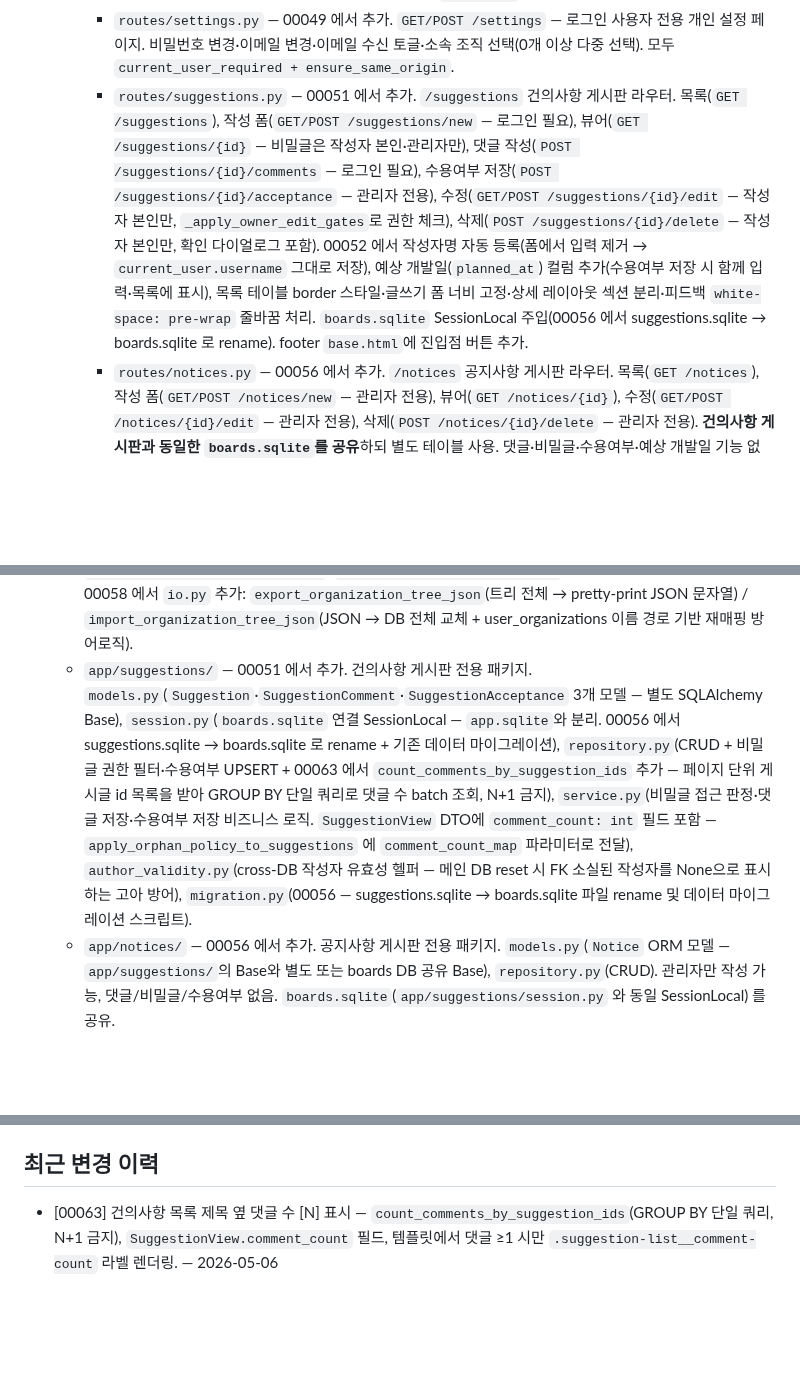
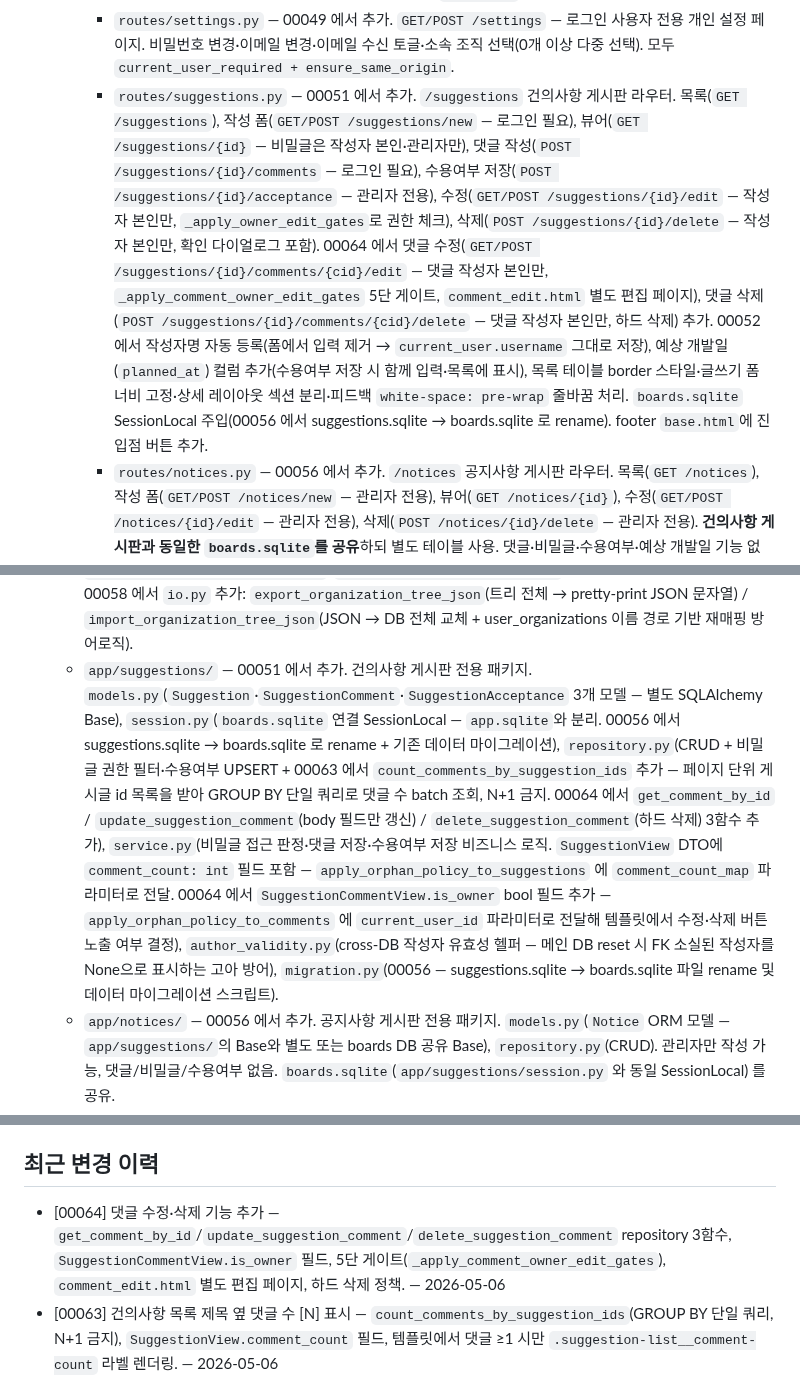
Before and after one commit to seungkeolkim/government-project-analysis-agent, a Markdown page: PROJECT_NOTES.md, 3 parts joined by grey strips. Rendered like a GitHub page; blank space fills up the shorter version.

Commit message:
[00064] memory: PROJECT_NOTES.md 갱신

```diff
--- a/PROJECT_NOTES.md
+++ b/PROJECT_NOTES.md
@@ -40,7 +40,7 @@ IRIS(한국연구재단 범부처통합연구지원시스템), NTIS 등 정부
     - `static/vendor/chart.min.js` — Chart.js 로컬 번들(외부 CDN 금지 컨벤션). 추이 차트 전용. NOTICE에 MIT 라이선스 추가.
     - `templates/dashboard.html` — 대시보드 페이지 템플릿. Chart.js 데이터는 서버 사전 계산 후 JSON 임베드(별도 API 호출 없음). 네비에 "대시보드" 탭 추가(`base.html`).
     - `routes/settings.py` — 00049 에서 추가. `GET/POST /settings` — 로그인 사용자 전용 개인 설정 페이지. 비밀번호 변경·이메일 변경·이메일 수신 토글·소속 조직 선택(0개 이상 다중 선택). 모두 `current_user_required + ensure_same_origin`.
-    - `routes/suggestions.py` — 00051 에서 추가. `/suggestions` 건의사항 게시판 라우터. 목록(`GET /suggestions`), 작성 폼(`GET/POST /suggestions/new` — 로그인 필요), 뷰어(`GET /suggestions/{id}` — 비밀글은 작성자 본인·관리자만), 댓글 작성(`POST /suggestions/{id}/comments` — 로그인 필요), 수용여부 저장(`POST /suggestions/{id}/acceptance` — 관리자 전용), 수정(`GET/POST /suggestions/{id}/edit` — 작성자 본인만, `_apply_owner_edit_gates`로 권한 체크), 삭제(`POST /suggestions/{id}/delete` — 작성자 본인만, 확인 다이얼로그 포함). 00052 에서 작성자명 자동 등록(폼에서 입력 제거 → `current_user.username` 그대로 저장), 예상 개발일(`planned_at`) 컬럼 추가(수용여부 저장 시 함께 입력·목록에 표시), 목록 테이블 border 스타일·글쓰기 폼 너비 고정·상세 레이아웃 섹션 분리·피드백 `white-space: pre-wrap` 줄바꿈 처리. `boards.sqlite` SessionLocal 주입(00056 에서 suggestions.sqlite → boards.sqlite 로 rename). footer `base.html`에 진입점 버튼 추가.
+    - `routes/suggestions.py` — 00051 에서 추가. `/suggestions` 건의사항 게시판 라우터. 목록(`GET /suggestions`), 작성 폼(`GET/POST /suggestions/new` — 로그인 필요), 뷰어(`GET /suggestions/{id}` — 비밀글은 작성자 본인·관리자만), 댓글 작성(`POST /suggestions/{id}/comments` — 로그인 필요), 수용여부 저장(`POST /suggestions/{id}/acceptance` — 관리자 전용), 수정(`GET/POST /suggestions/{id}/edit` — 작성자 본인만, `_apply_owner_edit_gates`로 권한 체크), 삭제(`POST /suggestions/{id}/delete` — 작성자 본인만, 확인 다이얼로그 포함). 00064 에서 댓글 수정(`GET/POST /suggestions/{id}/comments/{cid}/edit` — 댓글 작성자 본인만, `_apply_comment_owner_edit_gates` 5단 게이트, `comment_edit.html` 별도 편집 페이지), 댓글 삭제(`POST /suggestions/{id}/comments/{cid}/delete` — 댓글 작성자 본인만, 하드 삭제) 추가. 00052 에서 작성자명 자동 등록(폼에서 입력 제거 → `current_user.username` 그대로 저장), 예상 개발일(`planned_at`) 컬럼 추가(수용여부 저장 시 함께 입력·목록에 표시), 목록 테이블 border 스타일·글쓰기 폼 너비 고정·상세 레이아웃 섹션 분리·피드백 `white-space: pre-wrap` 줄바꿈 처리. `boards.sqlite` SessionLocal 주입(00056 에서 suggestions.sqlite → boards.sqlite 로 rename). footer `base.html`에 진입점 버튼 추가.
     - `routes/notices.py` — 00056 에서 추가. `/notices` 공지사항 게시판 라우터. 목록(`GET /notices`), 작성 폼(`GET/POST /notices/new` — 관리자 전용), 뷰어(`GET /notices/{id}`), 수정(`GET/POST /notices/{id}/edit` — 관리자 전용), 삭제(`POST /notices/{id}/delete` — 관리자 전용). **건의사항 게시판과 동일한 `boards.sqlite`를 공유**하되 별도 테이블 사용. 댓글·비밀글·수용여부·예상 개발일 기능 없음. footer `base.html`에 건의사항 버튼 왼쪽에 다른 색 버튼으로 진입점 추가.
     - `routes/admin.py` — Phase 2(00025) 관리자 페이지. 00049 에서 **2-level 탭 구조로 재편**: 상위 탭 「공고 수집 제어」(기존 `[수집 제어]`/`[sources.yaml]`/`[스케줄]` 포함) + 상위 탭 「조직 관리」(하위: `[조직 구성]`/`[사용자 관리]`). 라우터 레벨 `dependencies=[Depends(admin_user_required)]`. 기존 엔드포인트 외 신규: `GET /admin/organizations`(조직 트리), `POST/DELETE /admin/organizations`(추가/삭제), `GET /admin/users`(전체 사용자 목록), `POST /admin/users/{id}/password`(비밀번호 변경), `POST /admin/users/{id}/organizations`(조직 변경), `DELETE /admin/users/{id}`(계정+관련데이터 삭제 — 즐겨찾기·열람내역·관련성 검토). 00055 에서 `POST /admin/organizations/{id}/rename`(조직명 변경, flash PRG 패턴) + `POST /admin/organizations/{id}/move`(상위 조직 변경, 순환 참조 방지 포함) 추가. 00058 에서 `GET /admin/organizations/export`(JSON 파일 다운로드) + `POST /admin/organizations/import`(JSON 파일 업로드·교체, 영향받은 사용자 수/드롭 수 flash) 추가. `startup` 시 `cleanup_stale_running_runs()` → `start_scheduler()` 순서 고정(lock 경합 방지), `shutdown` 시 `stop_scheduler(wait=False)`. 템플릿은 `admin/base.html`(공통 2-level 탭 레이아웃) + `admin/organizations.html` + `admin/users.html`.
     - `routes/relevance.py` — Phase 3a(00035) 관련성 판정 라우터. `POST /canonical/{id}/relevance`(판정 저장·이관), `DELETE /canonical/{id}/relevance`(삭제 + History 이관), `GET /canonical/{id}/relevance/history`. 모두 `current_user_required + ensure_same_origin`.
@@ -50,7 +50,7 @@ IRIS(한국연구재단 범부처통합연구지원시스템), NTIS 등 정부
     - `static/js/favorites.js` — Phase 3b(00036) + task 00037 재배선 목록·상세 별 아이콘 토글 + 폴더 선택 모달 AJAX. 별 클릭은 `data-announcement-id` 기준으로 처리되며(announcement 단위 저장 전환), 모달은 add/move 두 모드 지원. `apply_to_all_siblings=True` 응답의 `created_entries` 를 announcement 별로 각각 순회해 같은 페이지의 모든 별 아이콘을 개별 동기화한다. `window.favoritesModal.openMoveMode(entryId, fromFolderId)` 를 public 으로 노출해 favorites_page.js 의 폴더 이동 버튼이 동일 모달을 재사용.
     - `static/js/favorites_page.js` — Phase 3b(00036) + task 00037 갱신 `/favorites` 페이지 전용. 폴더 트리 CRUD + caret 접기·펼치기 토글(aria-expanded + is-collapsed 클래스) + 폴더 삭제 전 `GET /favorites/folders/{id}/delete-preview` 호출로 \"하위 서브그룹 N개, 공고 M건이 함께 삭제됩니다\" cascade 경고 표시 + 우측 공고 목록의 \"이동\" 버튼이 favorites.js 의 move 모드 모달을 트리거.
   - `app/organizations/` — 00049 에서 추가. `service.py`(`get_organization_tree`/`create_organization`/`delete_organization`/`set_user_organizations` 등 트리 CRUD + M:N 매핑). 00055 에서 `rename_organization`(동일 부모 아래 동명 체크 포함) / `move_organization`(후손 포함 순환 참조 방지, `_descendant_ids` BFS 헬퍼) 추가. 트리 조회는 재귀 CTE 대신 전체 SELECT → 메모리 빌드(parent_id 그룹화) — 로컬 소규모 데이터 전제로 단순성 우선. 예외 타입: `OrganizationNotFoundError`, `OrganizationHasChildrenError`, `DuplicateOrganizationNameError`, `OrganizationInvalidMoveError`(자기 자신/후손으로 이동 시). 00058 에서 `io.py` 추가: `export_organization_tree_json`(트리 전체 → pretty-print JSON 문자열) / `import_organization_tree_json`(JSON → DB 전체 교체 + user_organizations 이름 경로 기반 재매핑 방어로직).
-  - `app/suggestions/` — 00051 에서 추가. 건의사항 게시판 전용 패키지. `models.py`(`Suggestion`·`SuggestionComment`·`SuggestionAcceptance` 3개 모델 — 별도 SQLAlchemy Base), `session.py`(`boards.sqlite` 연결 SessionLocal — `app.sqlite`와 분리. 00056 에서 suggestions.sqlite → boards.sqlite 로 rename + 기존 데이터 마이그레이션), `repository.py`(CRUD + 비밀글 권한 필터·수용여부 UPSERT + 00063 에서 `count_comments_by_suggestion_ids` 추가 — 페이지 단위 게시글 id 목록을 받아 GROUP BY 단일 쿼리로 댓글 수 batch 조회, N+1 금지), `service.py`(비밀글 접근 판정·댓글 저장·수용여부 저장 비즈니스 로직. `SuggestionView` DTO에 `comment_count: int` 필드 포함 — `apply_orphan_policy_to_suggestions` 에 `comment_count_map` 파라미터로 전달), `author_validity.py`(cross-DB 작성자 유효성 헬퍼 — 메인 DB reset 시 FK 소실된 작성자를 None으로 표시하는 고아 방어), `migration.py`(00056 — suggestions.sqlite → boards.sqlite 파일 rename 및 데이터 마이그레이션 스크립트).
+  - `app/suggestions/` — 00051 에서 추가. 건의사항 게시판 전용 패키지. `models.py`(`Suggestion`·`SuggestionComment`·`SuggestionAcceptance` 3개 모델 — 별도 SQLAlchemy Base), `session.py`(`boards.sqlite` 연결 SessionLocal — `app.sqlite`와 분리. 00056 에서 suggestions.sqlite → boards.sqlite 로 rename + 기존 데이터 마이그레이션), `repository.py`(CRUD + 비밀글 권한 필터·수용여부 UPSERT + 00063 에서 `count_comments_by_suggestion_ids` 추가 — 페이지 단위 게시글 id 목록을 받아 GROUP BY 단일 쿼리로 댓글 수 batch 조회, N+1 금지. 00064 에서 `get_comment_by_id` / `update_suggestion_comment`(body 필드만 갱신) / `delete_suggestion_comment`(하드 삭제) 3함수 추가), `service.py`(비밀글 접근 판정·댓글 저장·수용여부 저장 비즈니스 로직. `SuggestionView` DTO에 `comment_count: int` 필드 포함 — `apply_orphan_policy_to_suggestions` 에 `comment_count_map` 파라미터로 전달. 00064 에서 `SuggestionCommentView.is_owner` bool 필드 추가 — `apply_orphan_policy_to_comments` 에 `current_user_id` 파라미터로 전달해 템플릿에서 수정·삭제 버튼 노출 여부 결정), `author_validity.py`(cross-DB 작성자 유효성 헬퍼 — 메인 DB reset 시 FK 소실된 작성자를 None으로 표시하는 고아 방어), `migration.py`(00056 — suggestions.sqlite → boards.sqlite 파일 rename 및 데이터 마이그레이션 스크립트).
   - `app/notices/` — 00056 에서 추가. 공지사항 게시판 전용 패키지. `models.py`(`Notice` ORM 모델 — `app/suggestions/`의 Base와 별도 또는 boards DB 공유 Base), `repository.py`(CRUD). 관리자만 작성 가능, 댓글/비밀글/수용여부 없음. `boards.sqlite`(`app/suggestions/session.py` 와 동일 SessionLocal) 를 공유.
   - `app/services/` — 예약만 되어 있고 빈 패키지.
 - **IRIS 목록 API 구조** (00002 탐사 결과):
@@ -185,6 +185,7 @@ IRIS(한국연구재단 범부처통합연구지원시스템), NTIS 등 정부
 
 ## 최근 변경 이력
 
+- [00064] 댓글 수정·삭제 기능 추가 — `get_comment_by_id`/`update_suggestion_comment`/`delete_suggestion_comment` repository 3함수, `SuggestionCommentView.is_owner` 필드, 5단 게이트(`_apply_comment_owner_edit_gates`), `comment_edit.html` 별도 편집 페이지, 하드 삭제 정책. — 2026-05-06
 - [00063] 건의사항 목록 제목 옆 댓글 수 [N] 표시 — `count_comments_by_suggestion_ids`(GROUP BY 단일 쿼리, N+1 금지), `SuggestionView.comment_count` 필드, 템플릿에서 댓글 ≥1 시만 `.suggestion-list__comment-count` 라벨 렌더링. — 2026-05-06
 - [00002] 공고 목록 테이블 컬럼 너비 깨짐 수정 — `.list-table`에 `table-layout: fixed` 적용, 비제목 컬럼(기관·소스 등) 명시 너비 고정, `.col-title`에 `overflow-wrap: anywhere` 추가, `.group-member-list__link`에 `min-width: 0` 추가로 flex 내 텍스트 overflow 방지. — 2026-05-06
 - [00001] 컨테이너 사용자명 누락·docker.sock 권한 오류 수정 — Dockerfile Layer 5a(idempotent `useradd`, `ARG HOST_UID/HOST_GID`) 신설, `docker-compose.yml` `build.args` 추가, `HOST_DOCKER_GID` 기본값 제거, `README.USER.md` 신규 장비 초기화 echo 추가. — 2026-05-06
```
